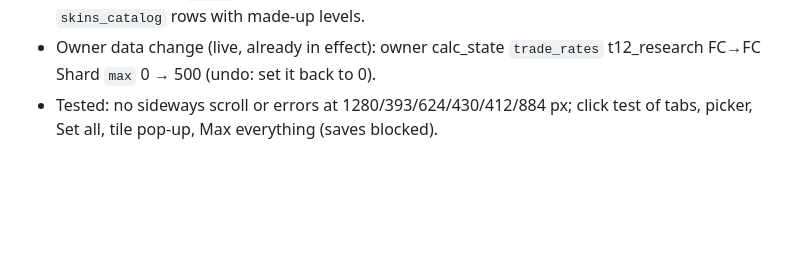
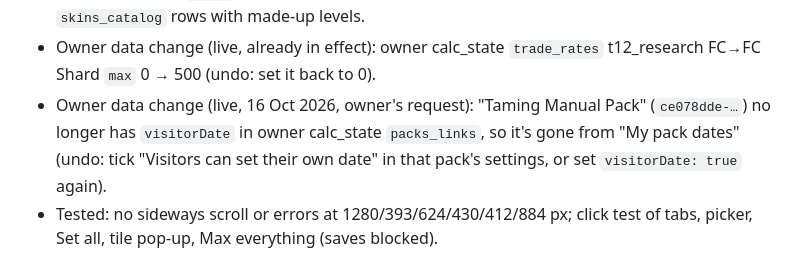
Before and after one commit to BuildwithRaed/WOS-RST, a Markdown page: CLAUDE.md, the part around the change. Drawn GitHub-style; blank space fills up the shorter version.

Commit message:
Notes: Taming Manual Pack removed from My pack dates (data change)
Co-Authored-By: Claude Opus 5.5 <noreply@anthropic.com>
Claude-Session: https://claude.ai/code/session_01SFNDNypYijKZkLgrTkCx4R

```diff
--- a/CLAUDE.md
+++ b/CLAUDE.md
@@ -90,6 +90,7 @@ Done so far (all on the preview only):
 - My Purchases "Suggested packs (from Budgets)": `budgetSuggestedPlan()` (reuses `BUDGET_DATA.combined.chosen` when Budgets is ready, else works out the same combined plan; kept in `PUR_SUGGEST`, cleared by `budgetInvalidate`). Plan rows now carry `row` (offer row) so "+ Will buy" adds them as planned purchases; `packPlanSchedule(rows)` spreads each row's count over the pack's appearances (`packResetOffsets`, perCycle each; stacked cards: `atOnce` first, then one per card length; rows of one pack sharing its limit share each appearance; rows carry `window`), each card shows "8 dates · Now → Nov 30", Buy now / Later split on top; "+ Will buy" opens a pop-up (`purSugModal`) listing every date with a tick box (all ticked, Pick all / Clear, total) and adds one line per ticked date. The suggestions list shows 3 packs and scrolls inside the box (`.pur-sug-list`, height set from the 4th card). Coming / Bought are grouped per pack (same table and tier): one card with total count and price, "Dates" folds open the date rows (✓ bought / ↺ back / ×, open cards kept in `PUR_OPEN`), "All bought" and × (asks first when several dates); only plain tables get the button (not option / pick / column-option packs). The plan already counts the page's purchases, so the list shrinks as packs are added.
 - Testing note: the `skins` view filters by the signed-in user, so read-only tests serve `skins_catalog` rows with made-up levels.
 - Owner data change (live, already in effect): owner calc_state `trade_rates` t12_research FC→FC Shard `max` 0 → 500 (undo: set it back to 0).
+- Owner data change (live, 16 Oct 2026, owner's request): "Taming Manual Pack" (`ce078dde-…`) no longer has `visitorDate` in owner calc_state `packs_links`, so it's gone from "My pack dates" (undo: tick "Visitors can set their own date" in that pack's settings, or set `visitorDate: true` again).
 - Tested: no sideways scroll or errors at 1280/393/624/430/412/884 px; click test of tabs, picker, Set all, tile pop-up, Max everything (saves blocked).
 
 ## Open to-dos
```
